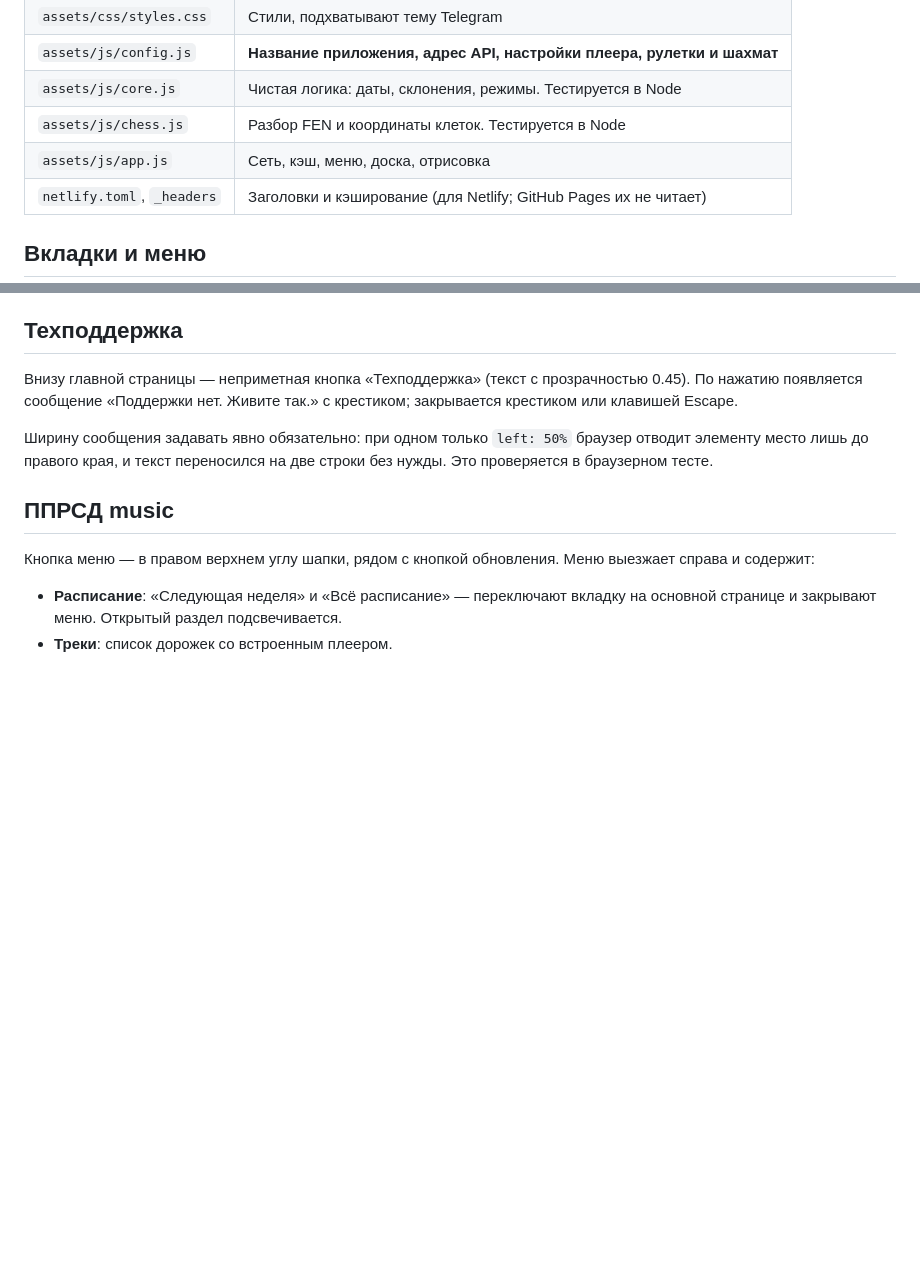
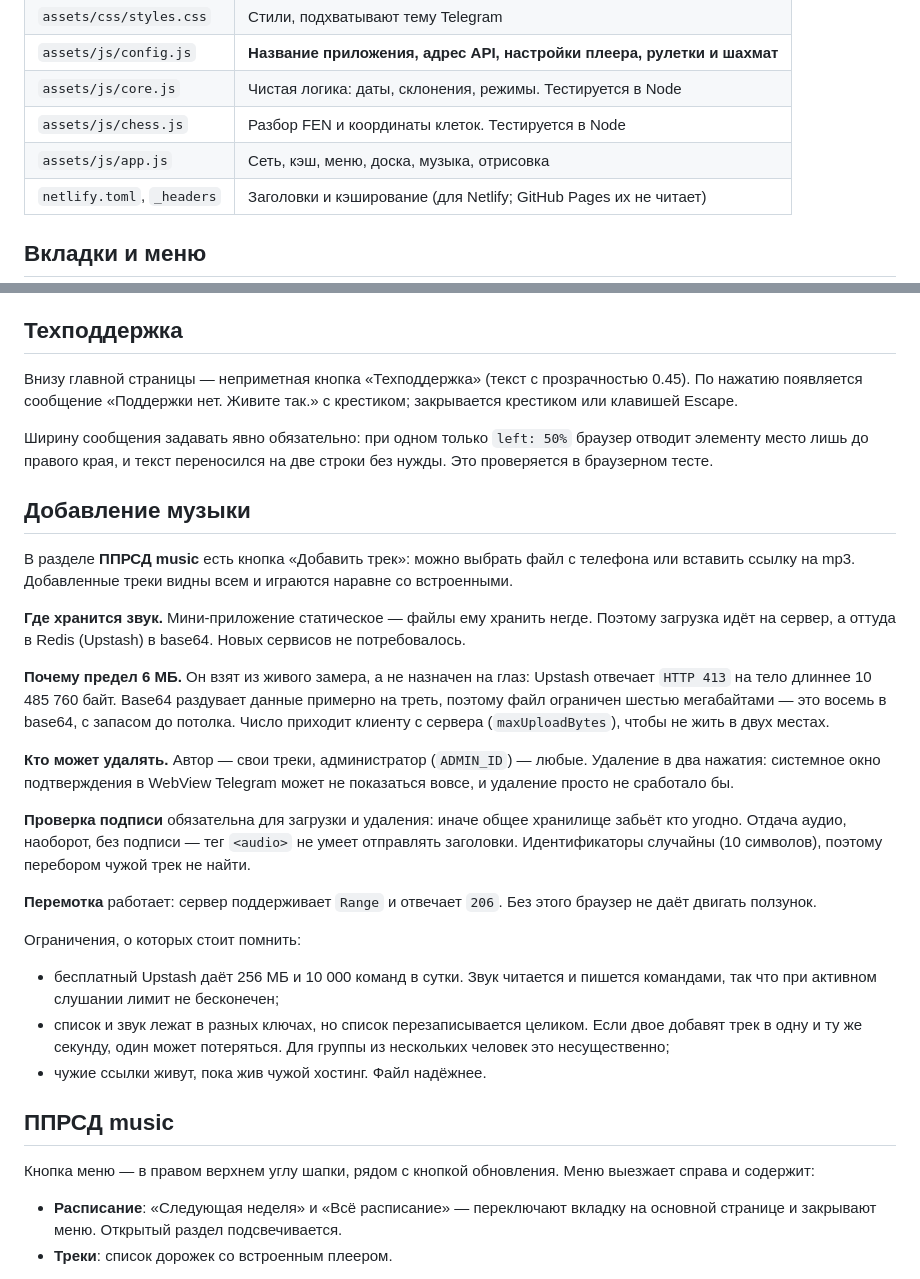
Before and after one commit to peskovsky18/-schedule-bot, a Markdown page: miniapp/README.md, 2 parts joined by grey strips. Drawn GitHub-style; blank space fills up the shorter version.

Commit message:
Документация и тест музыки
README мини-аппа: как добавлять треки, где хранится звук, откуда взялся
предел в 6 МБ, кто может удалять и какие есть ограничения.
Корневой README: таблица методов /api/music.

Браузерный тест доведён до конца: он проверял счётчик времени сразу
после запроса звука, когда воспроизведение ещё не началось, и падал
на нуле. Теперь ждёт изменения.

Разогрев перед прогоном проверяет не только /health: он отвечает
из памяти процесса, а расписание и музыка ходят в Redis и после
перезапуска отваливаются по таймауту. Из-за этого тест дважды падал
на пустом месте.

```diff
--- a/miniapp/README.md
+++ b/miniapp/README.md
@@ -25,7 +25,7 @@ Telegram  →  Netlify (этот каталог)      — HTML, CSS, JS
 | `assets/js/config.js` | **Название приложения, адрес API, настройки плеера, рулетки и шахмат** |
 | `assets/js/core.js` | Чистая логика: даты, склонения, режимы. Тестируется в Node |
 | `assets/js/chess.js` | Разбор FEN и координаты клеток. Тестируется в Node |
-| `assets/js/app.js` | Сеть, кэш, меню, доска, отрисовка |
+| `assets/js/app.js` | Сеть, кэш, меню, доска, музыка, отрисовка |
 | `netlify.toml`, `_headers` | Заголовки и кэширование (для Netlify; GitHub Pages их не читает) |
 
 ## Вкладки и меню
@@ -82,6 +82,43 @@ Telegram  →  Netlify (этот каталог)      — HTML, CSS, JS
 Ширину сообщения задавать явно обязательно: при одном только
 `left: 50%` браузер отводит элементу место лишь до правого края, и текст
 переносился на две строки без нужды. Это проверяется в браузерном тесте.
+
+## Добавление музыки
+
+В разделе **ППРСД music** есть кнопка «Добавить трек»: можно выбрать файл
+с телефона или вставить ссылку на mp3. Добавленные треки видны всем и
+играются наравне со встроенными.
+
+**Где хранится звук.** Мини-приложение статическое — файлы ему хранить
+негде. Поэтому загрузка идёт на сервер, а оттуда в Redis (Upstash)
+в base64. Новых сервисов не потребовалось.
+
+**Почему предел 6 МБ.** Он взят из живого замера, а не назначен на глаз:
+Upstash отвечает `HTTP 413` на тело длиннее 10 485 760 байт. Base64
+раздувает данные примерно на треть, поэтому файл ограничен шестью
+мегабайтами — это восемь в base64, с запасом до потолка. Число приходит
+клиенту с сервера (`maxUploadBytes`), чтобы не жить в двух местах.
+
+**Кто может удалять.** Автор — свои треки, администратор (`ADMIN_ID`) —
+любые. Удаление в два нажатия: системное окно подтверждения в WebView
+Telegram может не показаться вовсе, и удаление просто не сработало бы.
+
+**Проверка подписи** обязательна для загрузки и удаления: иначе общее
+хранилище забьёт кто угодно. Отдача аудио, наоборот, без подписи — тег
+`<audio>` не умеет отправлять заголовки. Идентификаторы случайны
+(10 символов), поэтому перебором чужой трек не найти.
+
+**Перемотка** работает: сервер поддерживает `Range` и отвечает `206`.
+Без этого браузер не даёт двигать ползунок.
+
+Ограничения, о которых стоит помнить:
+
+- бесплатный Upstash даёт 256 МБ и 10 000 команд в сутки. Звук читается
+  и пишется командами, так что при активном слушании лимит не бесконечен;
+- список и звук лежат в разных ключах, но список перезаписывается целиком.
+  Если двое добавят трек в одну и ту же секунду, один может потеряться.
+  Для группы из нескольких человек это несущественно;
+- чужие ссылки живут, пока жив чужой хостинг. Файл надёжнее.
 
 ## ППРСД music
 
```
Also changed, not shown: README.md (+20 -0 lines).
